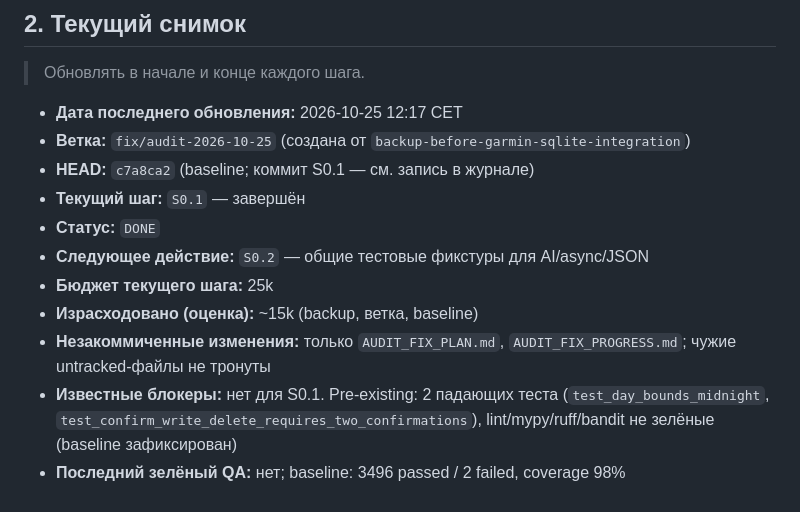
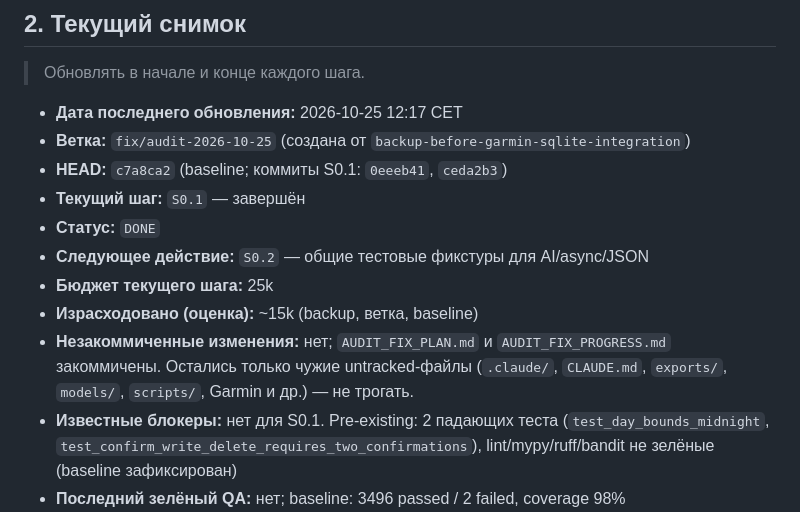
Before and after one commit to Eugen-I/mempalace_bot, a Markdown page: AUDIT_FIX_PROGRESS.md, the part around the change. Rendered like a GitHub page.

Commit message:
docs(step-0.1): finalize baseline checkpoint

```diff
--- a/AUDIT_FIX_PROGRESS.md
+++ b/AUDIT_FIX_PROGRESS.md
@@ -54,13 +54,13 @@
 
 - **Дата последнего обновления:** 2026-10-25 12:17 CET
 - **Ветка:** `fix/audit-2026-10-25` (создана от `backup-before-garmin-sqlite-integration`)
-- **HEAD:** `c7a8ca2` (baseline; коммит S0.1 — см. запись в журнале)
+- **HEAD:** `c7a8ca2` (baseline; коммиты S0.1: `0eeeb41`, `ceda2b3`)
 - **Текущий шаг:** `S0.1` — завершён
 - **Статус:** `DONE`
 - **Следующее действие:** `S0.2` — общие тестовые фикстуры для AI/async/JSON
 - **Бюджет текущего шага:** 25k
 - **Израсходовано (оценка):** ~15k (backup, ветка, baseline)
-- **Незакоммиченные изменения:** только `AUDIT_FIX_PLAN.md`, `AUDIT_FIX_PROGRESS.md`; чужие untracked-файлы не тронуты
+- **Незакоммиченные изменения:** нет; `AUDIT_FIX_PLAN.md` и `AUDIT_FIX_PROGRESS.md` закоммичены. Остались только чужие untracked-файлы (`.claude/`, `CLAUDE.md`, `exports/`, `models/`, `scripts/`, Garmin и др.) — не трогать.
 - **Известные блокеры:** нет для S0.1. Pre-existing: 2 падающих теста (`test_day_bounds_midnight`, `test_confirm_write_delete_requires_two_confirmations`), lint/mypy/ruff/bandit не зелёные (baseline зафиксирован)
 - **Последний зелёный QA:** нет; baseline: 3496 passed / 2 failed, coverage 98%
 - **Резервная копия:** `~/Documents/mempalace_bot_backups/mempalace_bot_full_20261025_121520.tar.gz` (4.7 MB, sha256 `dd02b6a1...aab4ea`)
```
